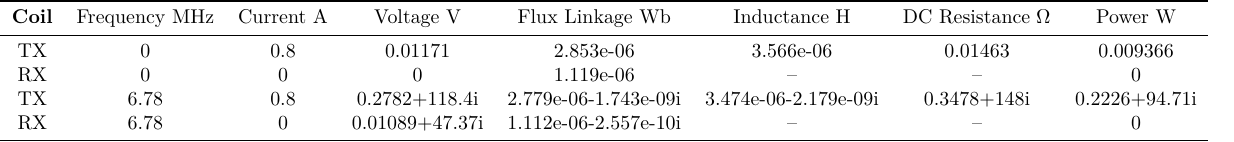
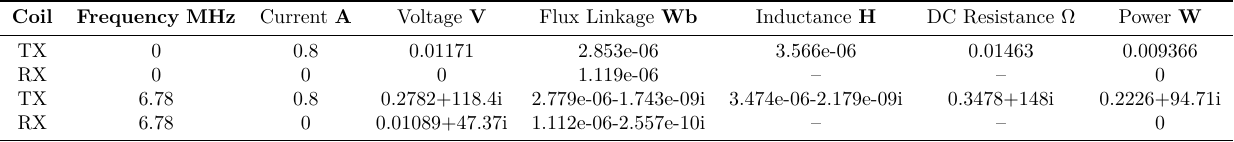
Before and after one commit to aakatz3/ESE-6710-Final-Project-Paper, a LaTeX figure (table/results/sims/femm/coils_v1_fixed.tex): the whole page. Compiled offline with LuaLaTeX.

Commit message:
txs auto checkin

```diff
--- a/table/results/sims/femm/coils_v1_fixed.tex
+++ b/table/results/sims/femm/coils_v1_fixed.tex
@@ -12,12 +12,14 @@
 \usepackage{cases}
 \usepackage{bm}
 \usepackage{unicode-math}
+\usepackage[group-minimum-digits=4,per-mode=fraction]{siunitx}
+\sisetup{propagate-math-font = true}
 
 \begin{document}
 	\centering
 	\begin{tabular}{cccccccc}
 		\toprule
-        \textbf{Coil} &  Frequency $\mathbf{\unit{\mega\hertz}}$ &  Current $\mathbf{\unit{\ampere}}$ &  Voltage $\mathbf{\unit{\volt}}$ &  Flux Linkage $\mathbf{\unit{\weber}}$ &  Inductance $\mathbf{\unit{\henry}}$ &  DC Resistance $\boldmath{\unit{\ohm}}$ &  Power $\mathbf{\unit{\watt}}$\\
+        \textbf{Coil} &  \textbf{Frequency} $\mathbf{\unit{\mega\hertz}}$ &  Current $\mathbf{\unit{\ampere}}$ &  Voltage $\mathbf{\unit{\volt}}$ &  Flux Linkage $\mathbf{\unit{\weber}}$ &  Inductance $\mathbf{\unit{\henry}}$ &  DC Resistance $\boldmath{\unit{\ohm}}$ &  Power $\mathbf{\unit{\watt}}$\\
         \midrule
 		TX & 0 & 0.8 & 0.01171 & 2.853e-06 & 3.566e-06 & 0.01463 & 0.009366 \\
 		RX & 0 & 0 & 0 & 1.119e-06 & -- & -- & 0 \\
```
